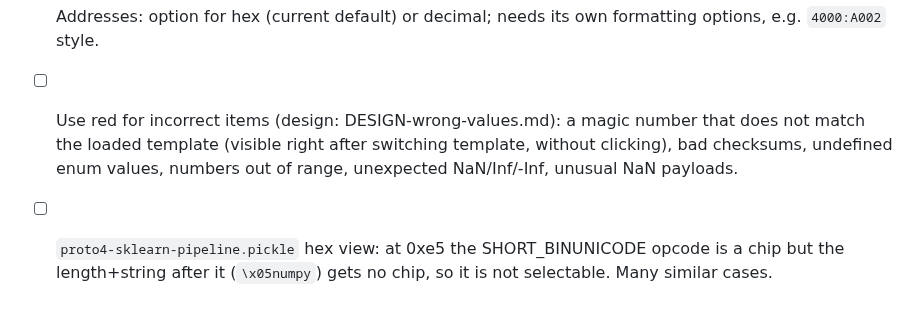
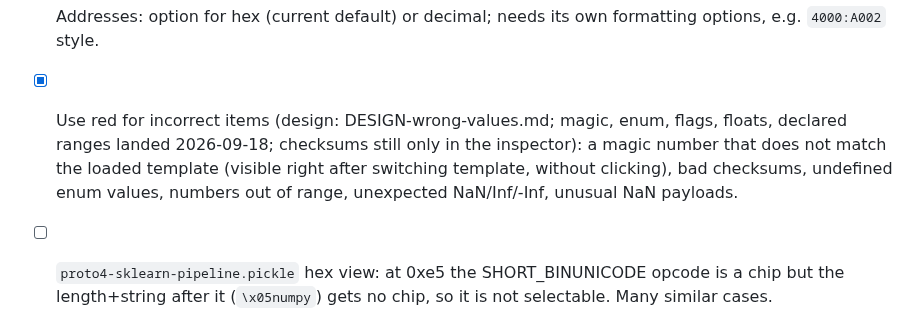
Before and after one commit to pengowray/qubero, a Markdown page: docs/TODO.md, the part around the change. Drawn GitHub-style.

```diff
--- a/docs/TODO.md
+++ b/docs/TODO.md
@@ -33,7 +33,7 @@ Open:
 - [ ] `channels-structured-v2.npy` strips view: what's with all the datetime64s? Similar in `proto4-unframed-payload.pickle`.
 - [ ] Hex view: jump to top of field / previous field / next field when fields are big (e.g. `system_area 32,768 bytes · continued`).
 - [ ] Addresses: option for hex (current default) or decimal; needs its own formatting options, e.g. `4000:A002` style.
-- [ ] Use red for incorrect items (design: DESIGN-wrong-values.md): a magic number that does not match the loaded template (visible right after switching template, without clicking), bad checksums, undefined enum values, numbers out of range, unexpected NaN/Inf/-Inf, unusual NaN payloads.
+- [x] Use red for incorrect items (design: DESIGN-wrong-values.md; magic, enum, flags, floats, declared ranges landed 2026-09-18; checksums still only in the inspector): a magic number that does not match the loaded template (visible right after switching template, without clicking), bad checksums, undefined enum values, numbers out of range, unexpected NaN/Inf/-Inf, unusual NaN payloads.
 - [ ] `proto4-sklearn-pipeline.pickle` hex view: at 0xe5 the SHORT_BINUNICODE opcode is a chip but the length+string after it (`\x05numpy`) gets no chip, so it is not selectable. Many similar cases.
 - [ ] `proto4-sklearn-pipeline.pickle` hex view: 1-byte opcodes are presented as an editable text string ("SHORT_BINUNICODE"), which makes them feel like strings. Wrong affordance. Design something better, do not patch it.
 - [ ] Saving a diff of edits. Binary diffs are not very standard. Not for a generated zip; there we would let them download a zip with the original files in a folder plus a diff file, or a revert file, or a python script to undo/redo, which becomes a general mechanism.
```
Also changed, not shown: docs/DESIGN-wrong-values.md (+3 -2 lines).
